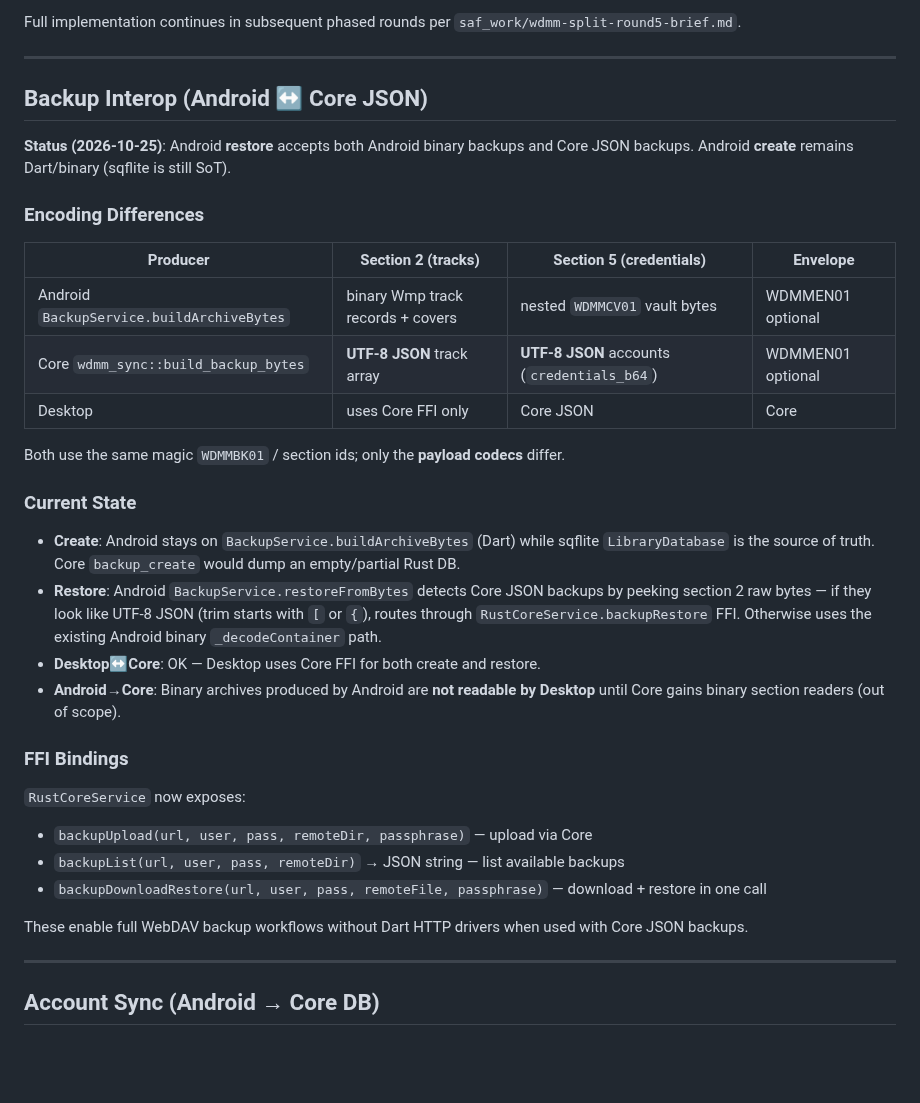
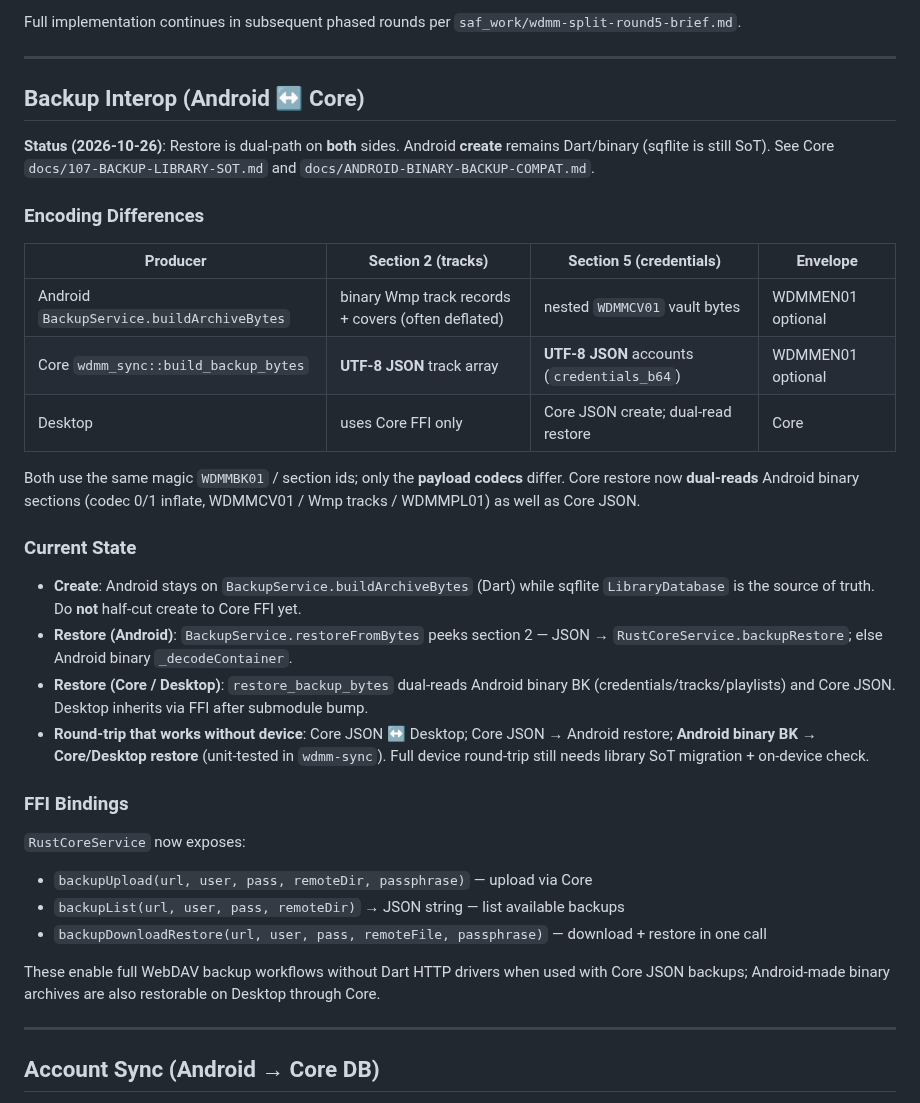
Before and after one commit to SenkjM/Webdav_Media_Manager, a Markdown page: docs/100-RUST-CORE-SPLIT.md, the part around the change. Drawn GitHub-style; blank space fills up the shorter version.

Commit message:
docs(android): Core dual-reads Android binary BK on restore

```diff
--- a/docs/100-RUST-CORE-SPLIT.md
+++ b/docs/100-RUST-CORE-SPLIT.md
@@ -217,26 +217,26 @@ Full implementation continues in subsequent phased rounds per `saf_work/wdmm-spl
 
 ---
 
-## Backup Interop (Android ↔ Core JSON)
+## Backup Interop (Android ↔ Core)
 
-**Status (2026-10-25)**: Android **restore** accepts both Android binary backups and Core JSON backups. Android **create** remains Dart/binary (sqflite is still SoT).
+**Status (2026-10-26)**: Restore is dual-path on **both** sides. Android **create** remains Dart/binary (sqflite is still SoT). See Core `docs/107-BACKUP-LIBRARY-SOT.md` and `docs/ANDROID-BINARY-BACKUP-COMPAT.md`.
 
 ### Encoding Differences
 
 | Producer | Section 2 (tracks) | Section 5 (credentials) | Envelope |
 |----------|-------------------|------------------------|----------|
-| Android `BackupService.buildArchiveBytes` | binary Wmp track records + covers | nested `WDMMCV01` vault bytes | WDMMEN01 optional |
+| Android `BackupService.buildArchiveBytes` | binary Wmp track records + covers (often deflated) | nested `WDMMCV01` vault bytes | WDMMEN01 optional |
 | Core `wdmm_sync::build_backup_bytes` | **UTF-8 JSON** track array | **UTF-8 JSON** accounts (`credentials_b64`) | WDMMEN01 optional |
-| Desktop | uses Core FFI only | Core JSON | Core |
+| Desktop | uses Core FFI only | Core JSON create; dual-read restore | Core |
 
-Both use the same magic `WDMMBK01` / section ids; only the **payload codecs** differ.
+Both use the same magic `WDMMBK01` / section ids; only the **payload codecs** differ. Core restore now **dual-reads** Android binary sections (codec 0/1 inflate, WDMMCV01 / Wmp tracks / WDMMPL01) as well as Core JSON.
 
 ### Current State
 
-- **Create**: Android stays on `BackupService.buildArchiveBytes` (Dart) while sqflite `LibraryDatabase` is the source of truth. Core `backup_create` would dump an empty/partial Rust DB.
-- **Restore**: Android `BackupService.restoreFromBytes` detects Core JSON backups by peeking section 2 raw bytes — if they look like UTF-8 JSON (trim starts with `[` or `{`), routes through `RustCoreService.backupRestore` FFI. Otherwise uses the existing Android binary `_decodeContainer` path.
-- **Desktop↔Core**: OK — Desktop uses Core FFI for both create and restore.
-- **Android→Core**: Binary archives produced by Android are **not readable by Desktop** until Core gains binary section readers (out of scope).
+- **Create**: Android stays on `BackupService.buildArchiveBytes` (Dart) while sqflite `LibraryDatabase` is the source of truth. Do **not** half-cut create to Core FFI yet.
+- **Restore (Android)**: `BackupService.restoreFromBytes` peeks section 2 — JSON → `RustCoreService.backupRestore`; else Android binary `_decodeContainer`.
+- **Restore (Core / Desktop)**: `restore_backup_bytes` dual-reads Android binary BK (credentials/tracks/playlists) and Core JSON. Desktop inherits via FFI after submodule bump.
+- **Round-trip that works without device**: Core JSON ↔ Desktop; Core JSON → Android restore; **Android binary BK → Core/Desktop restore** (unit-tested in `wdmm-sync`). Full device round-trip still needs library SoT migration + on-device check.
 
 ### FFI Bindings
 
@@ -245,7 +245,7 @@ Both use the same magic `WDMMBK01` / section ids; only the **payload codecs** di
 - `backupList(url, user, pass, remoteDir)` → JSON string — list available backups
 - `backupDownloadRestore(url, user, pass, remoteFile, passphrase)` — download + restore in one call
 
-These enable full WebDAV backup workflows without Dart HTTP drivers when used with Core JSON backups.
+These enable full WebDAV backup workflows without Dart HTTP drivers when used with Core JSON backups; Android-made binary archives are also restorable on Desktop through Core.
 
 ---
 
```
